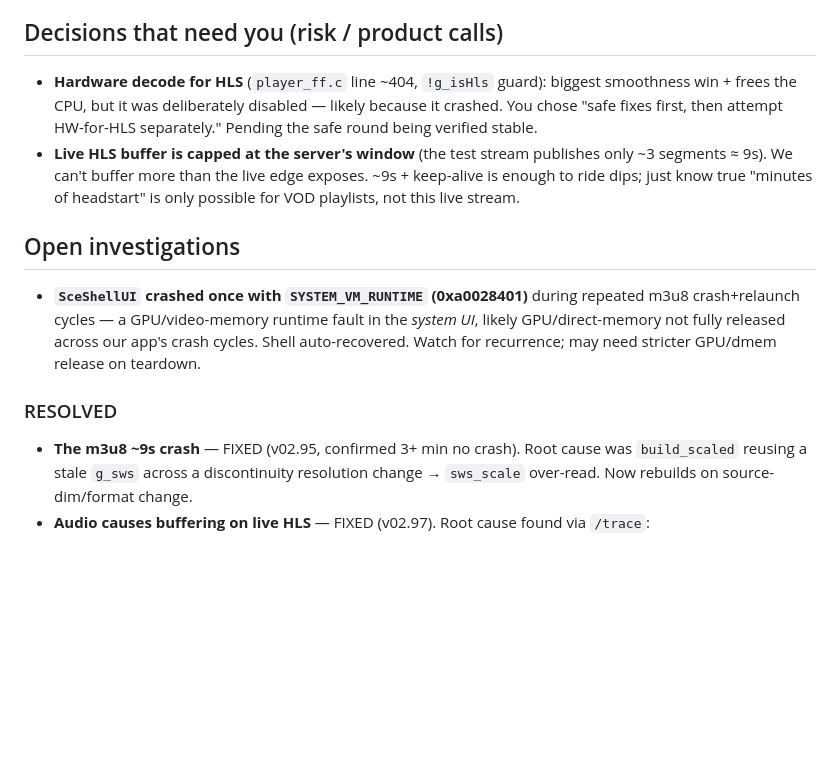
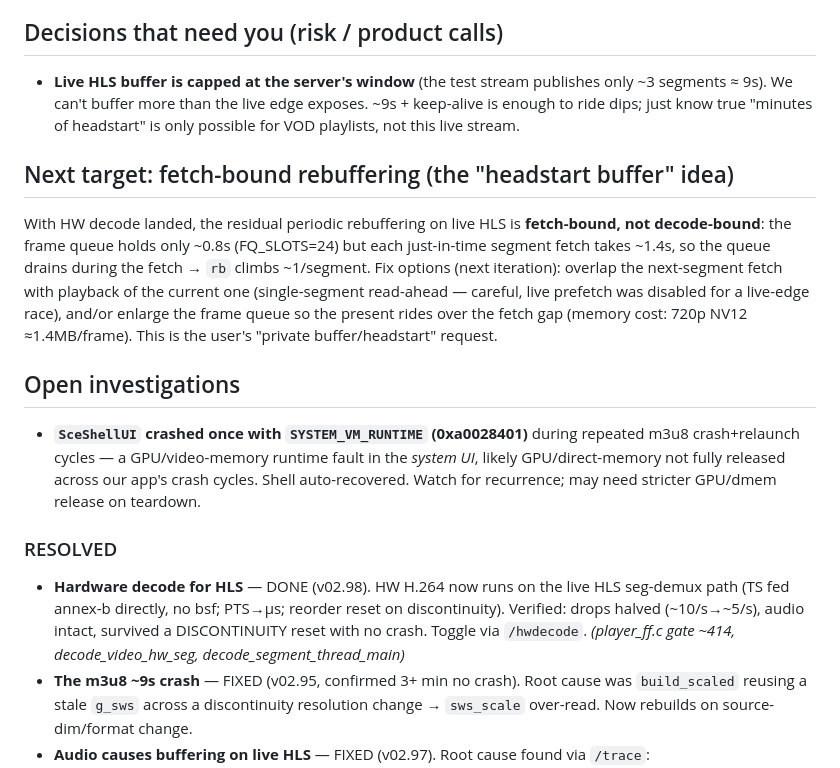
Before and after one commit to darkwitchblade/ps4-cast, a Markdown page: STEERING.md, the part around the change. Rendered like a GitHub page; blank space fills up the shorter version.

Commit message:
Update STEERING: HW-for-HLS done, next target is fetch-bound rebuffer
Co-Authored-By: Claude Opus 4.8 <noreply@anthropic.com>

```diff
--- a/STEERING.md
+++ b/STEERING.md
@@ -7,13 +7,16 @@ Things the autonomous loop can't decide or do alone. Revisit these together.
 - **My Mac's LAN IP keeps changing** (DHCP: .139 → .160 → .157…). The deploy scripts default to stale IPs; I override with `PS4_IP`/`HOST_IP` each run. Consider a DHCP reservation for both the Mac and PS4 so addresses are stable.
 
 ## Decisions that need you (risk / product calls)
-- **Hardware decode for HLS** (`player_ff.c` line ~404, `!g_isHls` guard): biggest smoothness win + frees the CPU, but it was deliberately disabled — likely because it crashed. You chose "safe fixes first, then attempt HW-for-HLS separately." Pending the safe round being verified stable.
 - **Live HLS buffer is capped at the server's window** (the test stream publishes only ~3 segments ≈ 9s). We can't buffer more than the live edge exposes. ~9s + keep-alive is enough to ride dips; just know true "minutes of headstart" is only possible for VOD playlists, not this live stream.
+
+## Next target: fetch-bound rebuffering (the "headstart buffer" idea)
+With HW decode landed, the residual periodic rebuffering on live HLS is **fetch-bound, not decode-bound**: the frame queue holds only ~0.8s (FQ_SLOTS=24) but each just-in-time segment fetch takes ~1.4s, so the queue drains during the fetch → `rb` climbs ~1/segment. Fix options (next iteration): overlap the next-segment fetch with playback of the current one (single-segment read-ahead — careful, live prefetch was disabled for a live-edge race), and/or enlarge the frame queue so the present rides over the fetch gap (memory cost: 720p NV12 ≈1.4MB/frame). This is the user's "private buffer/headstart" request.
 
 ## Open investigations
 - **`SceShellUI` crashed once with `SYSTEM_VM_RUNTIME` (0xa0028401)** during repeated m3u8 crash+relaunch cycles — a GPU/video-memory runtime fault in the *system UI*, likely GPU/direct-memory not fully released across our app's crash cycles. Shell auto-recovered. Watch for recurrence; may need stricter GPU/dmem release on teardown.
 
 ### RESOLVED
+- **Hardware decode for HLS** — DONE (v02.98). HW H.264 now runs on the live HLS seg-demux path (TS fed annex-b directly, no bsf; PTS→µs; reorder reset on discontinuity). Verified: drops halved (~10/s→~5/s), audio intact, survived a DISCONTINUITY reset with no crash. Toggle via `/hwdecode`. *(player_ff.c gate ~414, decode_video_hw_seg, decode_segment_thread_main)*
 - **The m3u8 ~9s crash** — FIXED (v02.95, confirmed 3+ min no crash). Root cause was `build_scaled` reusing a stale `g_sws` across a discontinuity resolution change → `sws_scale` over-read. Now rebuilds on source-dim/format change.
 - **Audio causes buffering on live HLS** — FIXED (v02.97). Root cause found via `/trace`: `av_find_best_stream(AUDIO)` returned `AVERROR_STREAM_NOT_FOUND` (-1381258232) on most per-segment TS demuxes (mid-stream AAC not classified within the 1s analyze window), so audio decoded for only ~1 in 4 segments → bursty `wr`, ~180 underruns/sec → audible buffering. Fix: fall back to a manual `codec_type` scan, then to a cached last-known-good stream index (`g_segVideoIdx`/`g_segAudioIdx`), reset on `player_play`. *(player_ff.c decode_segment_thread_main)*
 
```
